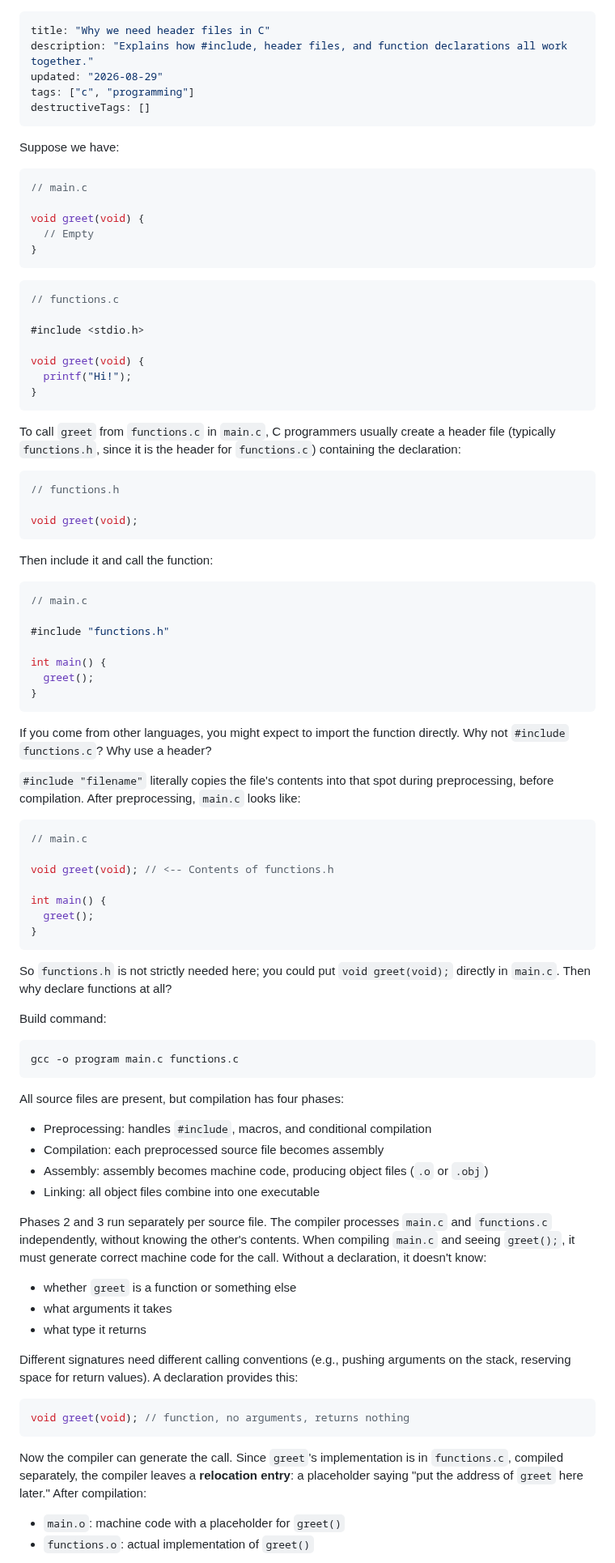
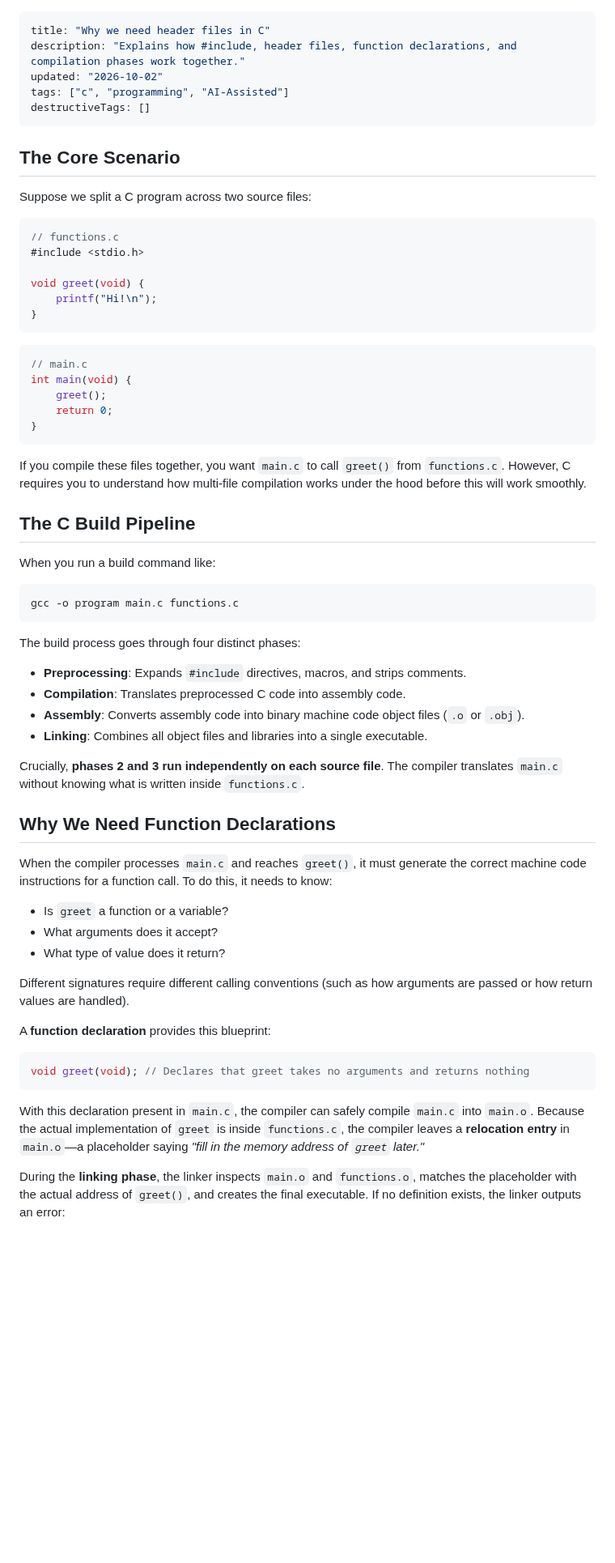
Before and after one commit to effessdev/effessdev.github.io, a Markdown page: read/header-files-in-c.md, the part around one of its changes. Shown at 81% size. GitHub-like rendering; blank space fills up the shorter version.

Commit message:
update header files

````diff
--- a/read/header-files-in-c.md
+++ b/read/header-files-in-c.md
@@ -1,94 +1,68 @@
 ---
 title: "Why we need header files in C"
-description: "Explains how #include, header files, and function declarations all work together."
-updated: "2026-08-29"
-tags: ["c", "programming"]
+description: "Explains how #include, header files, function declarations, and compilation phases work together."
+updated: "2026-10-02"
+tags: ["c", "programming", "AI-Assisted"]
 destructiveTags: []
 ---
 
-Suppose we have:
+## The Core Scenario
+
+Suppose we split a C program across two source files:
 
 ```c
-// main.c
+// functions.c
+#include <stdio.h>
 
 void greet(void) {
-  // Empty
+	printf("Hi!\n");
 }
 ```
 
 ```c
-// functions.c
-
-#include <stdio.h>
-
-void greet(void) {
-  printf("Hi!");
+// main.c
+int main(void) {
+	greet();
+	return 0;
 }
 ```
 
-To call `greet` from `functions.c` in `main.c`, C programmers usually create a header file (typically `functions.h`, since it is the header for `functions.c`) containing the declaration:
+If you compile these files together, you want `main.c` to call `greet()` from `functions.c`. However, C requires you to understand how multi-file compilation works under the hood before this will work smoothly.
 
-```c
-// functions.h
+## The C Build Pipeline
 
-void greet(void);
-```
-
-Then include it and call the function:
-
-```c
-// main.c
-
-#include "functions.h"
-
-int main() {
-  greet();
-}
-```
-
-If you come from other languages, you might expect to import the function directly. Why not `#include` `functions.c`? Why use a header?
-
-`#include "filename"` literally copies the file's contents into that spot during preprocessing, before compilation. After preprocessing, `main.c` looks like:
-
-```c
-// main.c
-
-void greet(void); // <-- Contents of functions.h
-
-int main() {
-  greet();
-}
-```
-
-So `functions.h` is not strictly needed here; you could put `void greet(void);` directly in `main.c`. Then why declare functions at all?
-
-Build command:
+When you run a build command like:
 
 ```bash
 gcc -o program main.c functions.c
 ```
 
-All source files are present, but compilation has four phases:
+The build process goes through four distinct phases:
 
-- Preprocessing: handles `#include`, macros, and conditional compilation
-- Compilation: each preprocessed source file becomes assembly
-- Assembly: assembly becomes machine code, producing object files (`.o` or `.obj`)
-- Linking: all object files combine into one executable
+- **Preprocessing**: Expands `#include` directives, macros, and strips comments.
+- **Compilation**: Translates preprocessed C code into assembly code.
+- **Assembly**: Converts assembly code into binary machine code object files (`.o` or `.obj`).
+- **Linking**: Combines all object files and libraries into a single executable.
 
-Phases 2 and 3 run separately per source file. The compiler processes `main.c` and `functions.c` independently, without knowing the other's contents. When compiling `main.c` and seeing `greet();`, it must generate correct machine code for the call. Without a declaration, it doesn't know:
+Crucially, **phases 2 and 3 run independently on each source file**. The compiler translates `main.c` without knowing what is written inside `functions.c`.
 
-- whether `greet` is a function or something else
-- what arguments it takes
-- what type it returns
+## Why We Need Function Declarations
 
-Different signatures need different calling conventions (e.g., pushing arguments on the stack, reserving space for return values). A declaration provides this:
+When the compiler processes `main.c` and reaches `greet()`, it must generate the correct machine code instructions for a function call. To do this, it needs to know:
+
+- Is `greet` a function or a variable?
+- What arguments does it accept?
+- What type of value does it return?
+
+Different signatures require different calling conventions (such as how arguments are passed or how return values are handled).
+
+A **function declaration** provides this blueprint:
 
 ```c
-void greet(void); // function, no arguments, returns nothing
+void greet(void); // Declares that greet takes no arguments and returns nothing
 ```
 
-Now the compiler can generate the call. Since `greet`'s implementation is in `functions.c`, compiled separately, the compiler leaves a **relocation entry**: a placeholder saying "put the address of `greet` here later." After compilation:
+With this declaration present in `main.c`, the compiler can safely compile `main.c` into `main.o`. Because the actual implementation of `greet` is inside `functions.c`, the compiler leaves a **relocation entry** in `main.o`—a placeholder saying *"fill in the memory address of `greet` later."*
 
-- `main.o`: machine code with a placeholder for `greet()`
-- `functions.o`: actual implementation of `greet()`
+During the **linking phase**, the linker inspects `main.o` and `functions.o`, matches the placeholder with the actual address of `greet()`, and creates the final executable. If no definition exists, the linker outputs an error:
 
````
Also changed, not shown: other parts of read/header-files-in-c.md (+47 -26 lines).
